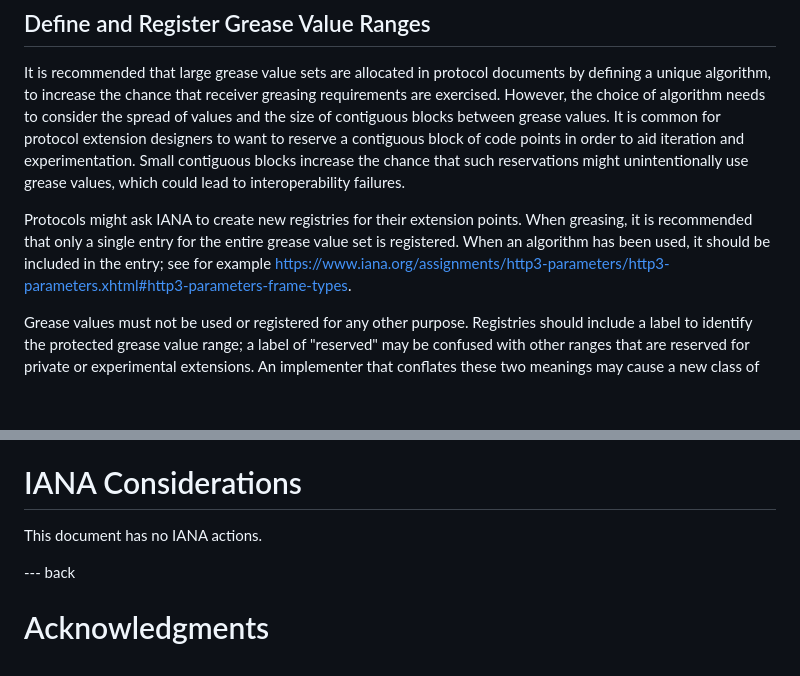
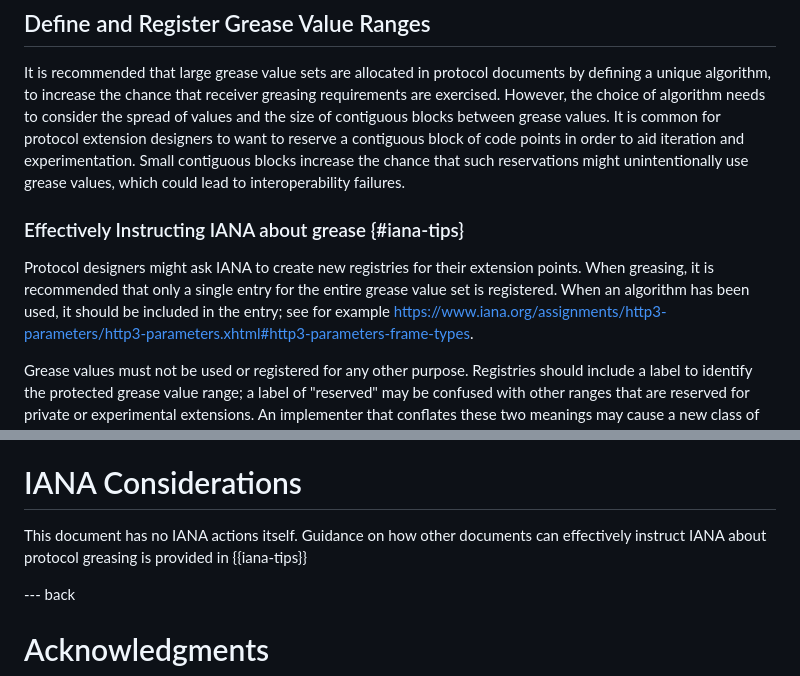
Before and after one commit to intarchboard/draft-protocol-greasing, a Markdown page: draft-edm-protocol-greasing.md, 2 parts joined by grey strips. Drawn GitHub-style; blank space fills up the shorter version.

Commit message:
add IANA signposting (#33)

```diff
--- a/draft-edm-protocol-greasing.md
+++ b/draft-edm-protocol-greasing.md
@@ -140,10 +140,12 @@ Small contiguous blocks increase the chance that such reservations might
 unintentionally use grease values, which could lead to interoperability
 failures.
 
-Protocols might ask IANA to create new registries for their extension points.
-When greasing, it is recommended that only a single entry for the entire grease
-value set is registered. When an algorithm has been used, it should be included
-in the entry; see for example
+### Effectively Instructing IANA about grease {#iana-tips}
+
+Protocol designers might ask IANA to create new registries for their extension
+points. When greasing, it is recommended that only a single entry for the entire
+grease value set is registered. When an algorithm has been used, it should be
+included in the entry; see for example
 https://www.iana.org/assignments/http3-parameters/http3-parameters.xhtml#http3-parameters-frame-types.
 
 Grease values must not be used or registered for any other purpose. Registries
@@ -210,7 +212,8 @@ deeper analysis of this topic has been deemed out of scope.
 
 # IANA Considerations
 
-This document has no IANA actions.
+This document has no IANA actions itself. Guidance on how other documents can effectively
+instruct IANA about protocol greasing is provided in {{iana-tips}}
 
 
 --- back
```
